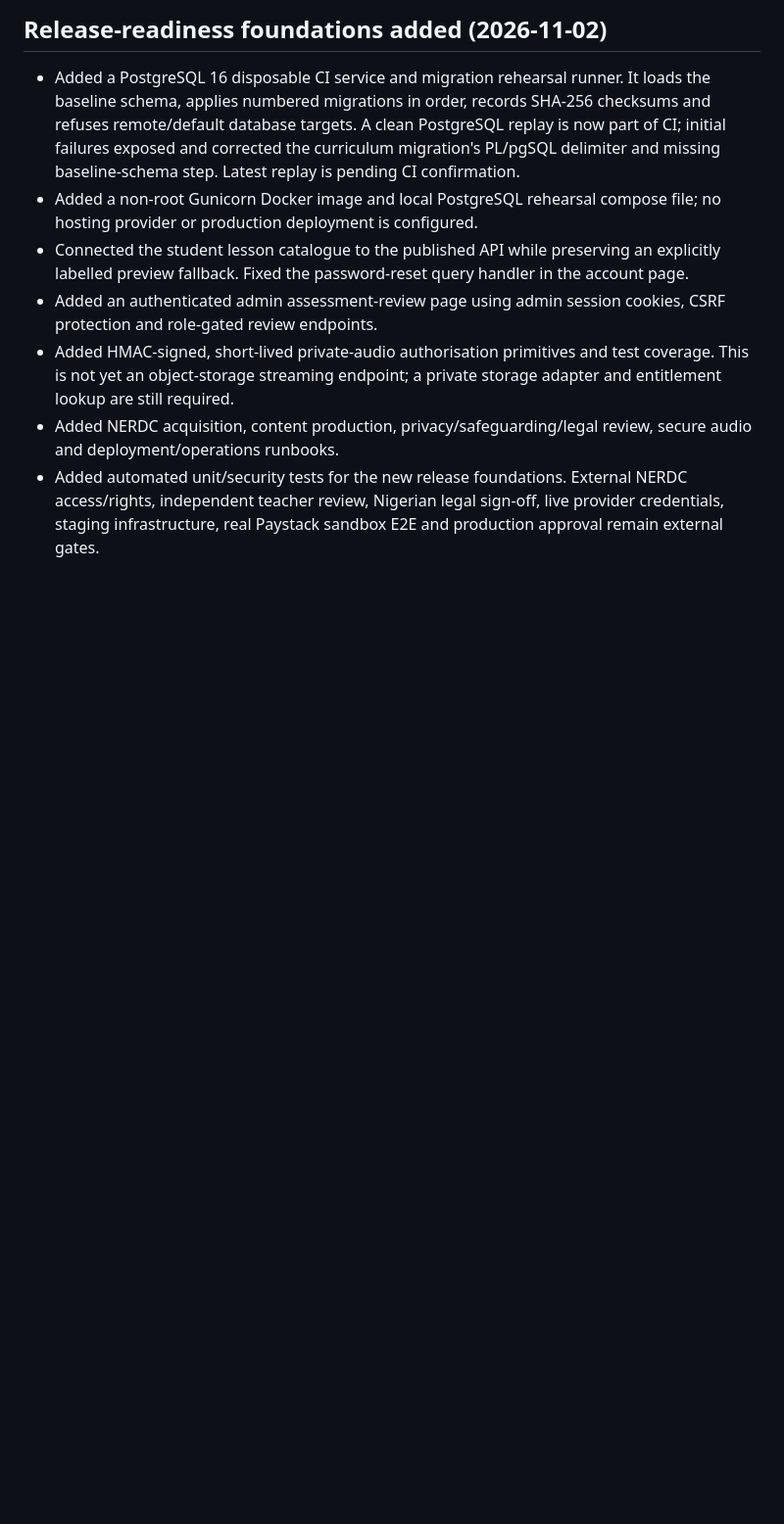
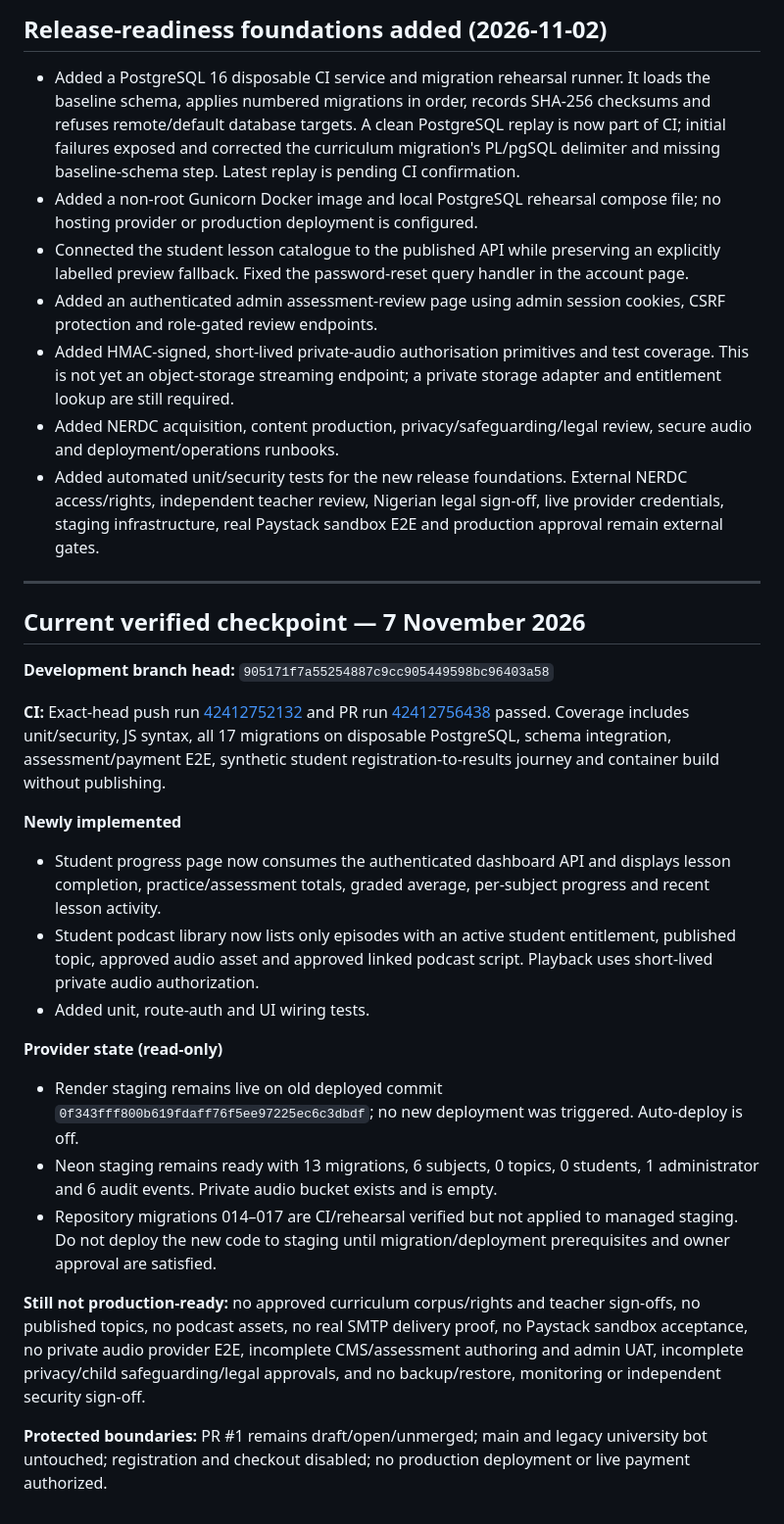
Before and after one commit to JephterAce/Year-1-Tutorial, a Markdown page: secondary-school-platform/STATUS.md, the part around the change. Shown at 98% size. GitHub-like rendering; blank space fills up the shorter version.

Commit message:
docs(think-tank): refresh current verified status

```diff
--- a/secondary-school-platform/STATUS.md
+++ b/secondary-school-platform/STATUS.md
@@ -431,3 +431,26 @@ The student and admin profile/assessment additions require a fresh GitHub Action
 - Added HMAC-signed, short-lived private-audio authorisation primitives and test coverage. This is not yet an object-storage streaming endpoint; a private storage adapter and entitlement lookup are still required.
 - Added NERDC acquisition, content production, privacy/safeguarding/legal review, secure audio and deployment/operations runbooks.
 - Added automated unit/security tests for the new release foundations. External NERDC access/rights, independent teacher review, Nigerian legal sign-off, live provider credentials, staging infrastructure, real Paystack sandbox E2E and production approval remain external gates.
+
+
+---
+
+## Current verified checkpoint — 7 November 2026
+
+**Development branch head:** `905171f7a55254887c9cc905449598bc96403a58`
+
+**CI:** Exact-head push run [42412752132](https://github.com/JephterAce/Year-1-Tutorial/actions/runs/42412752132) and PR run [42412756438](https://github.com/JephterAce/Year-1-Tutorial/actions/runs/42412756438) passed. Coverage includes unit/security, JS syntax, all 17 migrations on disposable PostgreSQL, schema integration, assessment/payment E2E, synthetic student registration-to-results journey and container build without publishing.
+
+**Newly implemented**
+- Student progress page now consumes the authenticated dashboard API and displays lesson completion, practice/assessment totals, graded average, per-subject progress and recent lesson activity.
+- Student podcast library now lists only episodes with an active student entitlement, published topic, approved audio asset and approved linked podcast script. Playback uses short-lived private audio authorization.
+- Added unit, route-auth and UI wiring tests.
+
+**Provider state (read-only)**
+- Render staging remains live on old deployed commit `0f343fff800b619fdaff76f5ee97225ec6c3dbdf`; no new deployment was triggered. Auto-deploy is off.
+- Neon staging remains ready with 13 migrations, 6 subjects, 0 topics, 0 students, 1 administrator and 6 audit events. Private audio bucket exists and is empty.
+- Repository migrations 014–017 are CI/rehearsal verified but not applied to managed staging. Do not deploy the new code to staging until migration/deployment prerequisites and owner approval are satisfied.
+
+**Still not production-ready:** no approved curriculum corpus/rights and teacher sign-offs, no published topics, no podcast assets, no real SMTP delivery proof, no Paystack sandbox acceptance, no private audio provider E2E, incomplete CMS/assessment authoring and admin UAT, incomplete privacy/child safeguarding/legal approvals, and no backup/restore, monitoring or independent security sign-off.
+
+**Protected boundaries:** PR #1 remains draft/open/unmerged; main and legacy university bot untouched; registration and checkout disabled; no production deployment or live payment authorized.
```
